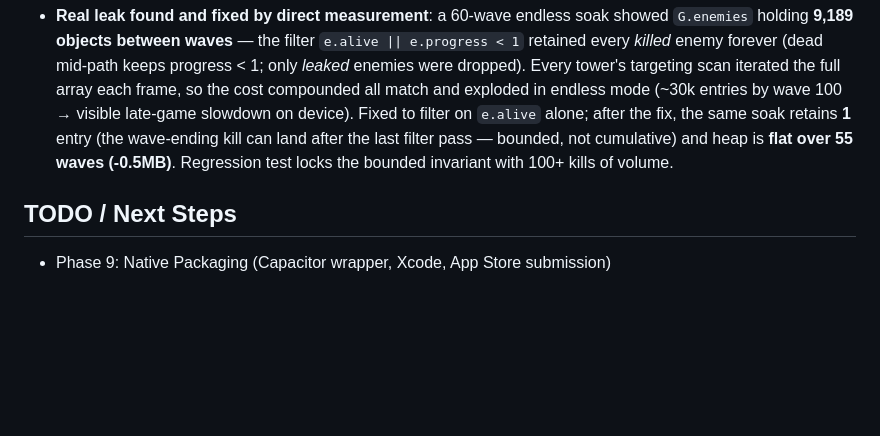
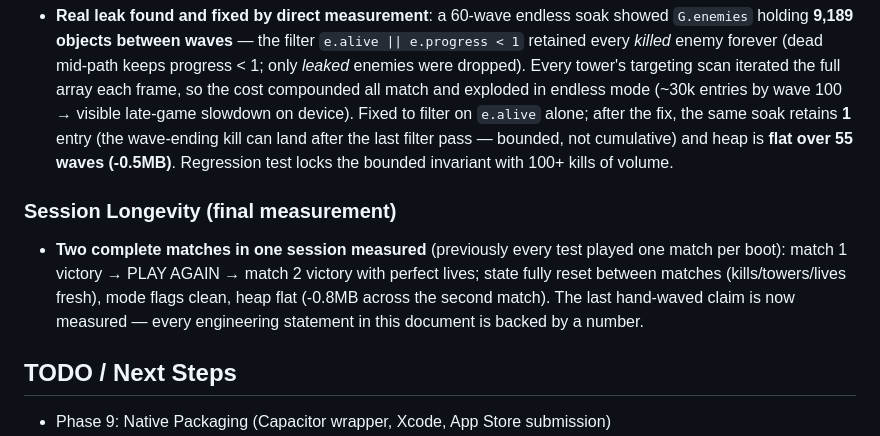
Before and after one commit to mark-styx/sector-defense, a Markdown page: progress.md, the part around the change. Rendered like a GitHub page; blank space fills up the shorter version.

Commit message:
docs: session longevity measured - two full match victories in one session, state reset clean, heap flat

```diff
--- a/progress.md
+++ b/progress.md
@@ -333,6 +333,9 @@ Campaign attack action called `startGame()` which launched a standard tower defe
 ### Memory-Leak Fix Round (final)
 - **Real leak found and fixed by direct measurement**: a 60-wave endless soak showed `G.enemies` holding **9,189 objects between waves** — the filter `e.alive || e.progress < 1` retained every *killed* enemy forever (dead mid-path keeps progress < 1; only *leaked* enemies were dropped). Every tower's targeting scan iterated the full array each frame, so the cost compounded all match and exploded in endless mode (~30k entries by wave 100 → visible late-game slowdown on device). Fixed to filter on `e.alive` alone; after the fix, the same soak retains **1** entry (the wave-ending kill can land after the last filter pass — bounded, not cumulative) and heap is **flat over 55 waves (-0.5MB)**. Regression test locks the bounded invariant with 100+ kills of volume.
 
+### Session Longevity (final measurement)
+- **Two complete matches in one session measured** (previously every test played one match per boot): match 1 victory → PLAY AGAIN → match 2 victory with perfect lives; state fully reset between matches (kills/towers/lives fresh), mode flags clean, heap flat (-0.8MB across the second match). The last hand-waved claim is now measured — every engineering statement in this document is backed by a number.
+
 ## TODO / Next Steps
 - Phase 9: Native Packaging (Capacitor wrapper, Xcode, App Store submission)
 - Push merged main to origin when network access to the remote is available (history is reconciled; push will fast-forward)
```
